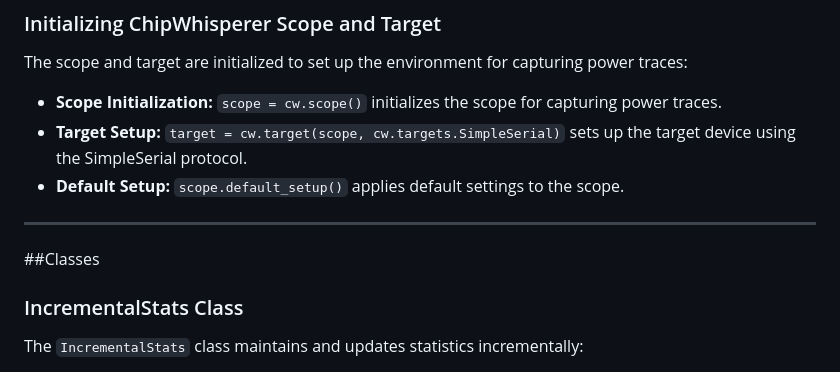
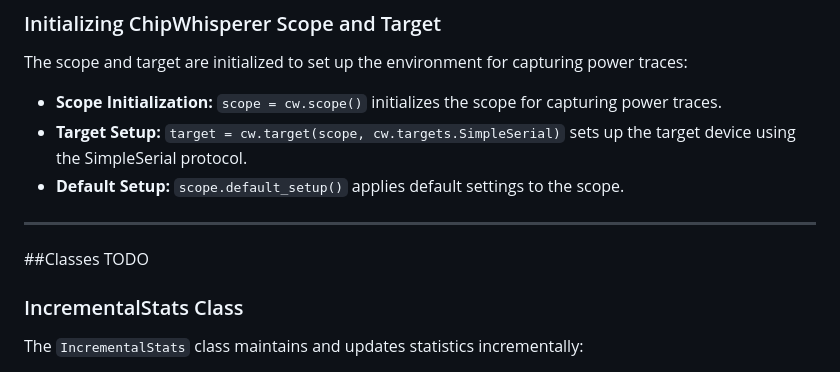
Before and after one commit to Daan-Smeets/WhisperSage, a Markdown page: README.md, the part around the change. GitHub-like rendering.

Commit message:
readme continues improving

```diff
--- a/README.md
+++ b/README.md
@@ -123,7 +123,7 @@ The scope and target are initialized to set up the environment for capturing pow
 
 ---
 
-##Classes
+##Classes TODO
 
 ### IncrementalStats Class
 
```
